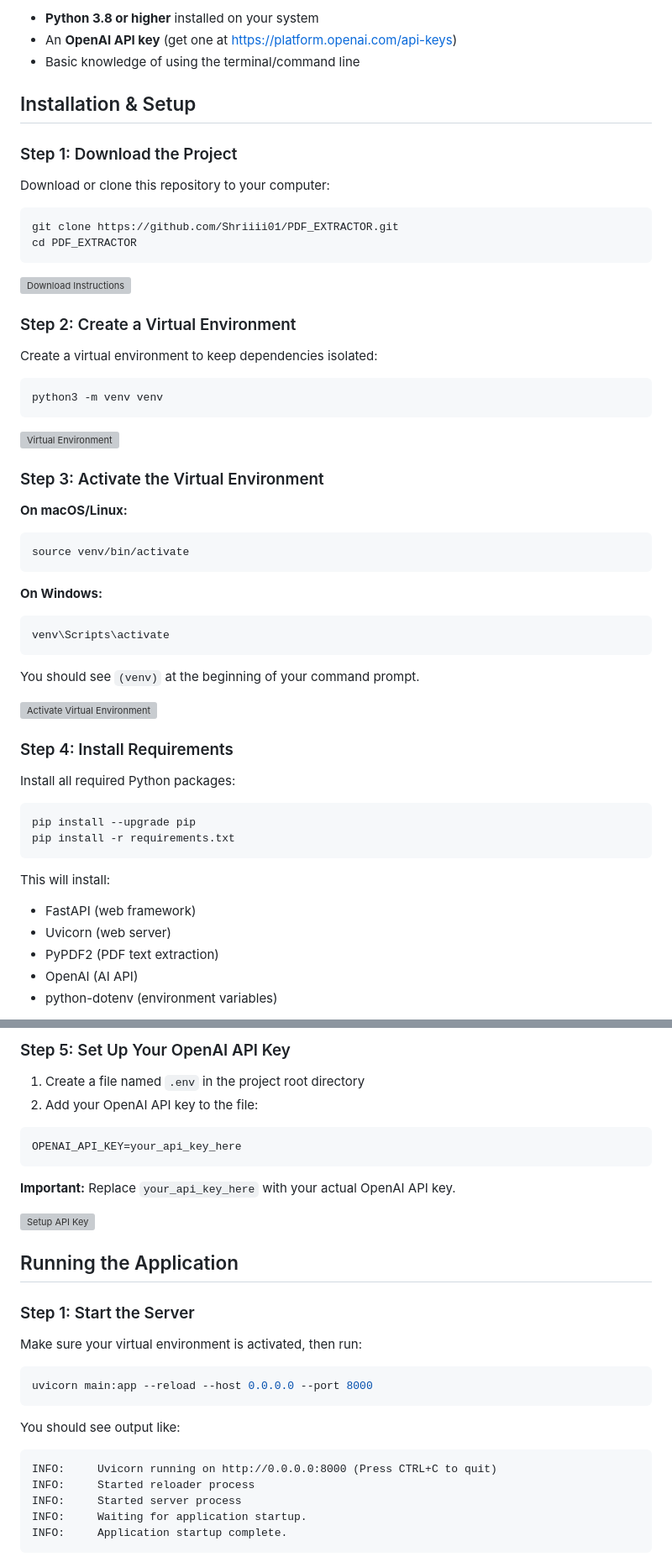
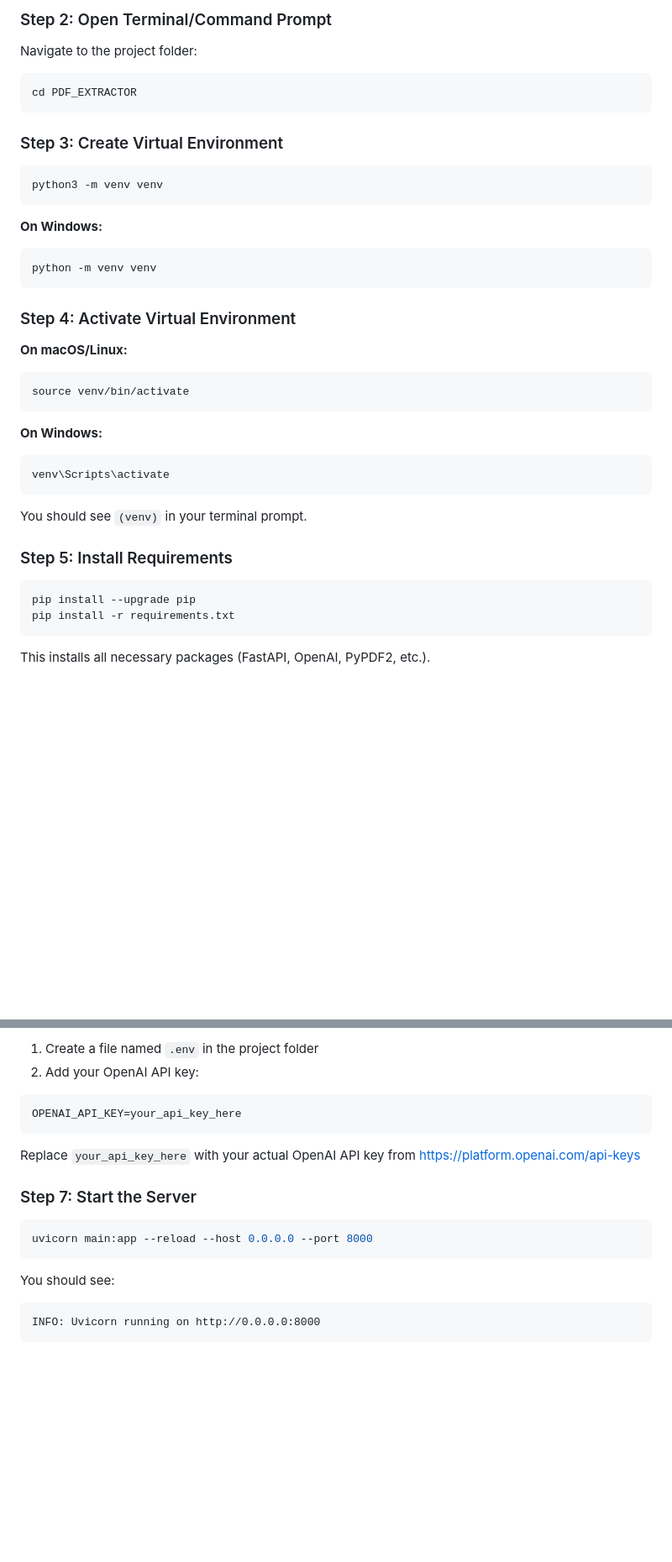
Before and after one commit to Shriiii01/PDF_EXTRACTOR, a Markdown page: README.md, 2 parts joined by grey strips. Shown at 84% size. Drawn GitHub-style; blank space fills up the shorter version; grey boxes are pictures that could not be loaded.

````diff
--- a/README.md
+++ b/README.md
@@ -17,32 +19,24 @@ Before you begin, make sure you have:
 
-- **Python 3.8 or higher** installed on your system
-- An **OpenAI API key** (get one at https://platform.openai.com/api-keys)
-- Basic knowledge of using the terminal/command line
+### Step 2: Open Terminal/Command Prompt
 
-## Installation & Setup
-
-### Step 1: Download the Project
-
-Download or clone this repository to your computer:
+Navigate to the project folder:
 
 ```bash
-git clone https://github.com/Shriiii01/PDF_EXTRACTOR.git
 cd PDF_EXTRACTOR
 ```
 
-![Download Instructions](screenshots/download-instructions.png)
-
-### Step 2: Create a Virtual Environment
-
-Create a virtual environment to keep dependencies isolated:
+### Step 3: Create Virtual Environment
 
 ```bash
 python3 -m venv venv
 ```
 
-![Virtual Environment](screenshots/virtual-env.png)
+**On Windows:**
+```bash
+python -m venv venv
+```
 
-### Step 3: Activate the Virtual Environment
+### Step 4: Activate Virtual Environment
 
 **On macOS/Linux:**
 ```bash
@@ -54,23 +48,14 @@ source venv/bin/activate
 venv\Scripts\activate
 ```
 
-You should see `(venv)` at the beginning of your command prompt.
+You should see `(venv)` in your terminal prompt.
 
-![Activate Virtual Environment](screenshots/activate-venv.png)
-
-### Step 4: Install Requirements
-
-Install all required Python packages:
+### Step 5: Install Requirements
 
 ```bash
 pip install --upgrade pip
 pip install -r requirements.txt
 ```
 
-This will install:
-- FastAPI (web framework)
-- Uvicorn (web server)
-- PyPDF2 (PDF text extraction)
-- OpenAI (AI API)
-- python-dotenv (environment variables)
+This installs all necessary packages (FastAPI, OpenAI, PyPDF2, etc.).
 
@@ -78,33 +63,21 @@ This will install:
 
-### Step 5: Set Up Your OpenAI API Key
-
-1. Create a file named `.env` in the project root directory
-2. Add your OpenAI API key to the file:
+1. Create a file named `.env` in the project folder
+2. Add your OpenAI API key:
 
 ```
 OPENAI_API_KEY=your_api_key_here
 ```
 
-**Important:** Replace `your_api_key_here` with your actual OpenAI API key.
+Replace `your_api_key_here` with your actual OpenAI API key from https://platform.openai.com/api-keys
 
-![Setup API Key](screenshots/setup-api-key.png)
-
-## Running the Application
-
-### Step 1: Start the Server
-
-Make sure your virtual environment is activated, then run:
+### Step 7: Start the Server
 
 ```bash
 uvicorn main:app --reload --host 0.0.0.0 --port 8000
 ```
 
-You should see output like:
+You should see:
 ```
-INFO:     Uvicorn running on http://0.0.0.0:8000 (Press CTRL+C to quit)
-INFO:     Started reloader process
-INFO:     Started server process
-INFO:     Waiting for application startup.
-INFO:     Application startup complete.
+INFO: Uvicorn running on http://0.0.0.0:8000
 ```
 
````
Also changed, not shown: other parts of README.md (+63 -75 lines).
